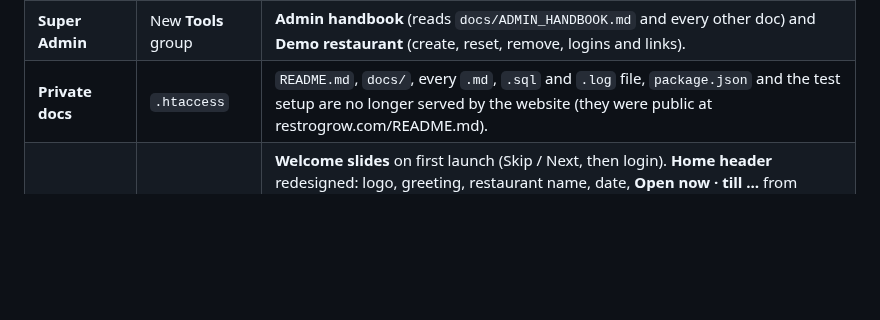
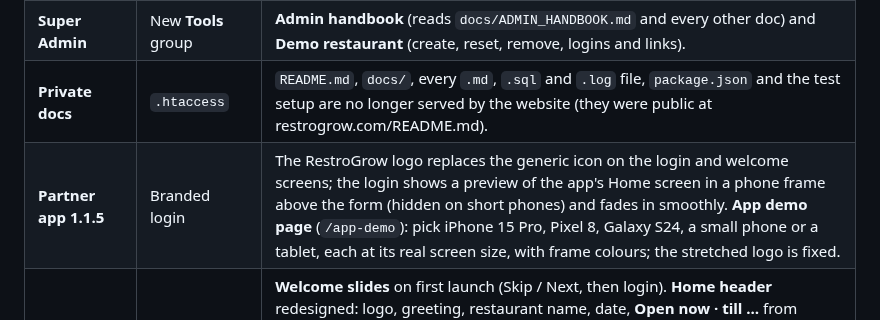
Before and after one commit to Restrogrow/restraunt_pos, a Markdown page: README.md, the part around the change. GitHub-like rendering; blank space fills up the shorter version.

```diff
--- a/README.md
+++ b/README.md
@@ -40,6 +40,7 @@
 | **Demo safety** | The shared account can't break things | No password / login / email change, payment keys, currency, uploads or rename for the demo account; WhatsApp never sends from it. Super Admin › Tools › Demo restaurant › **Reset demo** puts it back (no cron, by choice). |
 | **Super Admin** | New **Tools** group | **Admin handbook** (reads `docs/ADMIN_HANDBOOK.md` and every other doc) and **Demo restaurant** (create, reset, remove, logins and links). |
 | **Private docs** | `.htaccess` | `README.md`, `docs/`, every `.md`, `.sql` and `.log` file, `package.json` and the test setup are no longer served by the website (they were public at restrogrow.com/README.md). |
+| **Partner app 1.1.5** | Branded login | The RestroGrow logo replaces the generic icon on the login and welcome screens; the login shows a preview of the app's Home screen in a phone frame above the form (hidden on short phones) and fades in smoothly. **App demo page** (`/app-demo`): pick iPhone 15 Pro, Pixel 8, Galaxy S24, a small phone or a tablet, each at its real screen size, with frame colours; the stretched logo is fixed. |
 | **Partner app 1.1.4** | First launch and Home | **Welcome slides** on first launch (Skip / Next, then login). **Home header** redesigned: logo, greeting, restaurant name, date, **Open now · till …** from business hours and a bell with new orders. Fixed the restaurant name being hidden under the header on More and Settings. **Stays in sync with the website**: every screen refreshes the moment the app comes back to the front, POS picks up dishes switched off on the website within a minute, and Customers refresh too. |
 | **Partner app 1.1.3** | Cleaner and complete | POS with photo dish tiles and ADD buttons, compact search everywhere, Menu as one tidy list, compact More screen with quick links to settings; the **Bluetooth printer stays connected** (reconnects when it drops or the app comes back, retries a failed print, shows Connected / Not connected); restaurant **details, business hours, ordering, delivery, tax and social links** are editable in the app (`main/api/app_settings.php` saves only the fields sent, owner or branch admin only). |
 
```
Also changed, not shown: docs/ADMIN_HANDBOOK.md (+2 -2 lines), app/assets/login-preview.jpg (added), app/assets/logo-wordmark.png (added), 9 other files.
